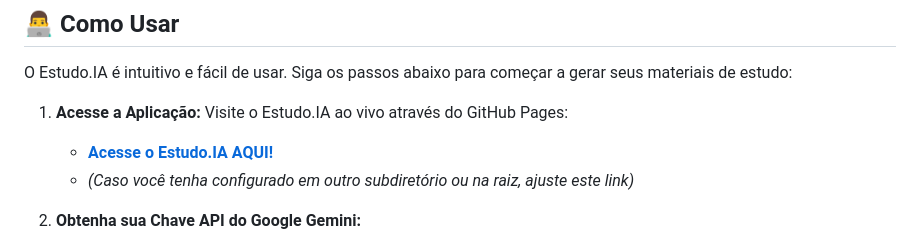
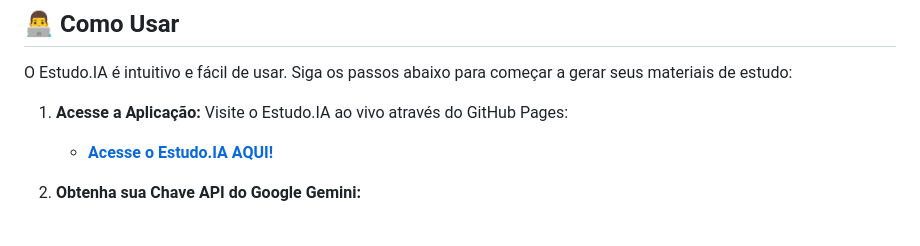
Before and after one commit to JonJonesBR/Estudo.IA, a Markdown page: README.md, the part around the change. GitHub-like rendering.

```diff
--- a/README.md
+++ b/README.md
@@ -32,7 +32,6 @@ O Estudo.IA é intuitivo e fácil de usar. Siga os passos abaixo para começar a
 
 1.  **Acesse a Aplicação:** Visite o Estudo.IA ao vivo através do GitHub Pages:
     * [**Acesse o Estudo.IA AQUI!**](https://jonjonesbr.github.io/Estudo.IA/web-app/)
-    * *(Caso você tenha configurado em outro subdiretório ou na raiz, ajuste este link)*
 
 2.  **Obtenha sua Chave API do Google Gemini:**
     * Para que a IA funcione, você precisará de uma chave da API do Google Gemini.
```
